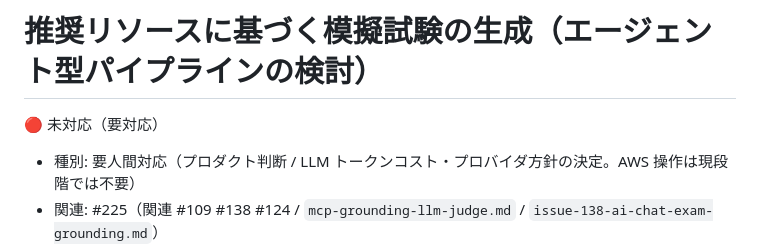
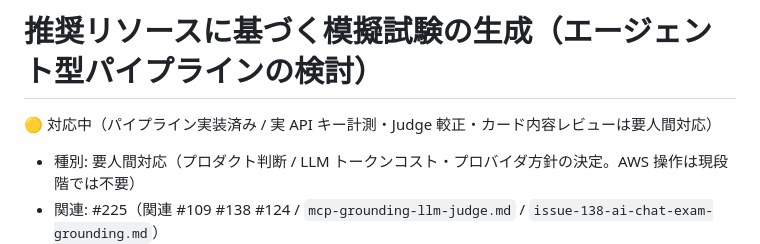
Before and after one commit to Kenta-Matsuda/Kenta-Matsuda.github.io-aws-study, a Markdown page: docs/action-required/issue-225-resource-grounded-exam-generation.md, the part around the change. GitHub-like rendering.

```diff
--- a/docs/action-required/issue-225-resource-grounded-exam-generation.md
+++ b/docs/action-required/issue-225-resource-grounded-exam-generation.md
@@ -1,6 +1,6 @@
 # 推奨リソースに基づく模擬試験の生成（エージェント型パイプラインの検討）
 
-🔴 未対応（要対応）
+🟡 対応中（パイプライン実装済み / 実 API キー計測・Judge 較正・カード内容レビューは要人間対応）
 
 - 種別: 要人間対応（プロダクト判断 / LLM トークンコスト・プロバイダ方針の決定。AWS 操作は現段階では不要）
 - 関連: #225（関連 #109 #138 #124 / `mcp-grounding-llm-judge.md` / `issue-138-ai-chat-exam-grounding.md`）
```
Also changed, not shown: docs/action-required/CHECKLIST.md (+4 -4 lines), docs/action-required/issue-167-feedback-analytics-dynamodb.md (+1 -1 lines).
